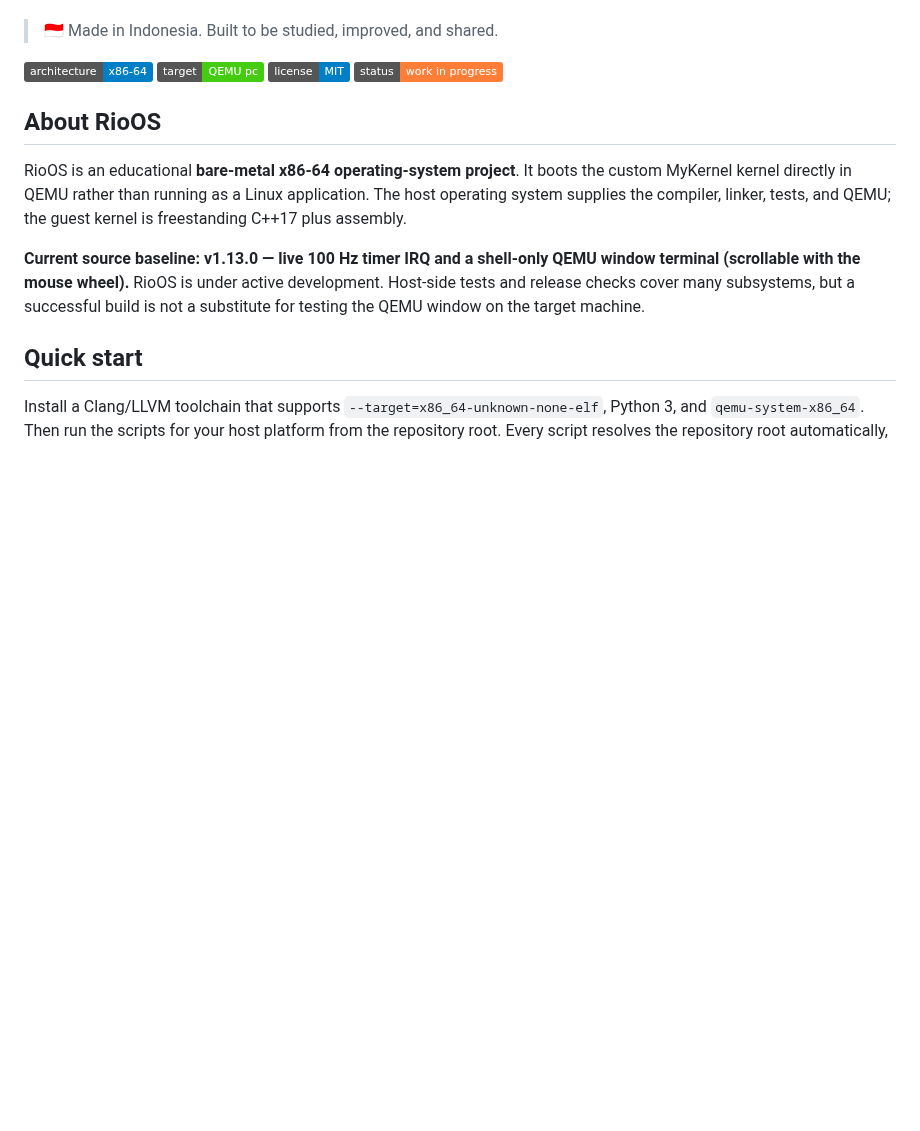
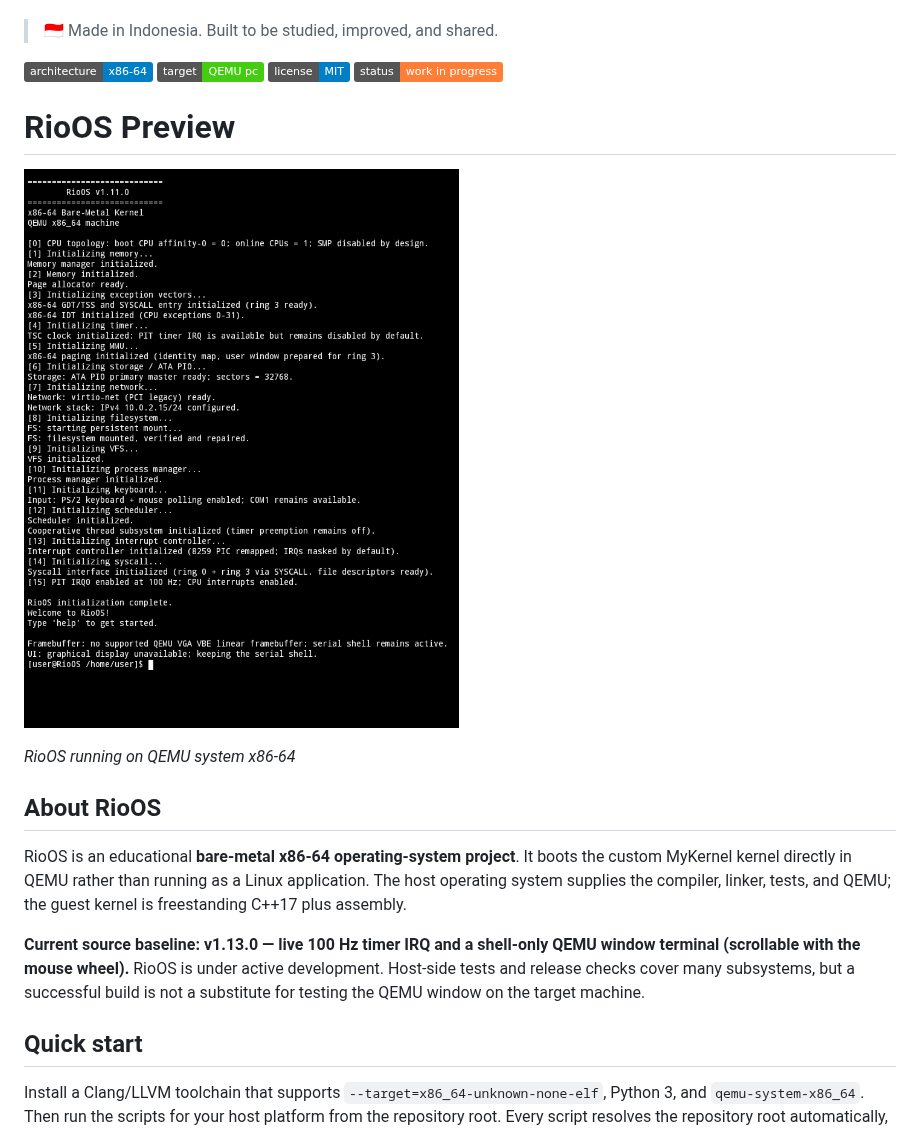
Before and after one commit to rioktss/RioOS-x86-64, a Markdown page: README.md, the part around the change. GitHub-like rendering; pictures changed too: docs/img/view.jpg (added); badges without logos; blank space fills up the shorter version.

```diff
--- a/README.md
+++ b/README.md
@@ -19,6 +19,13 @@
 [![Target](https://img.shields.io/badge/target-QEMU%20pc-success)](https://www.qemu.org/)
 [![License](https://img.shields.io/badge/license-MIT-blue)](./docs/LICENSE)
 [![Status](https://img.shields.io/badge/status-work%20in%20progress-orange)](#project-status)
+
+
+# RioOS Preview
+
+![RioOS Preview](docs/img/view.jpg)
+
+*RioOS running on QEMU system x86-64*
 
 ## About RioOS
 
```
